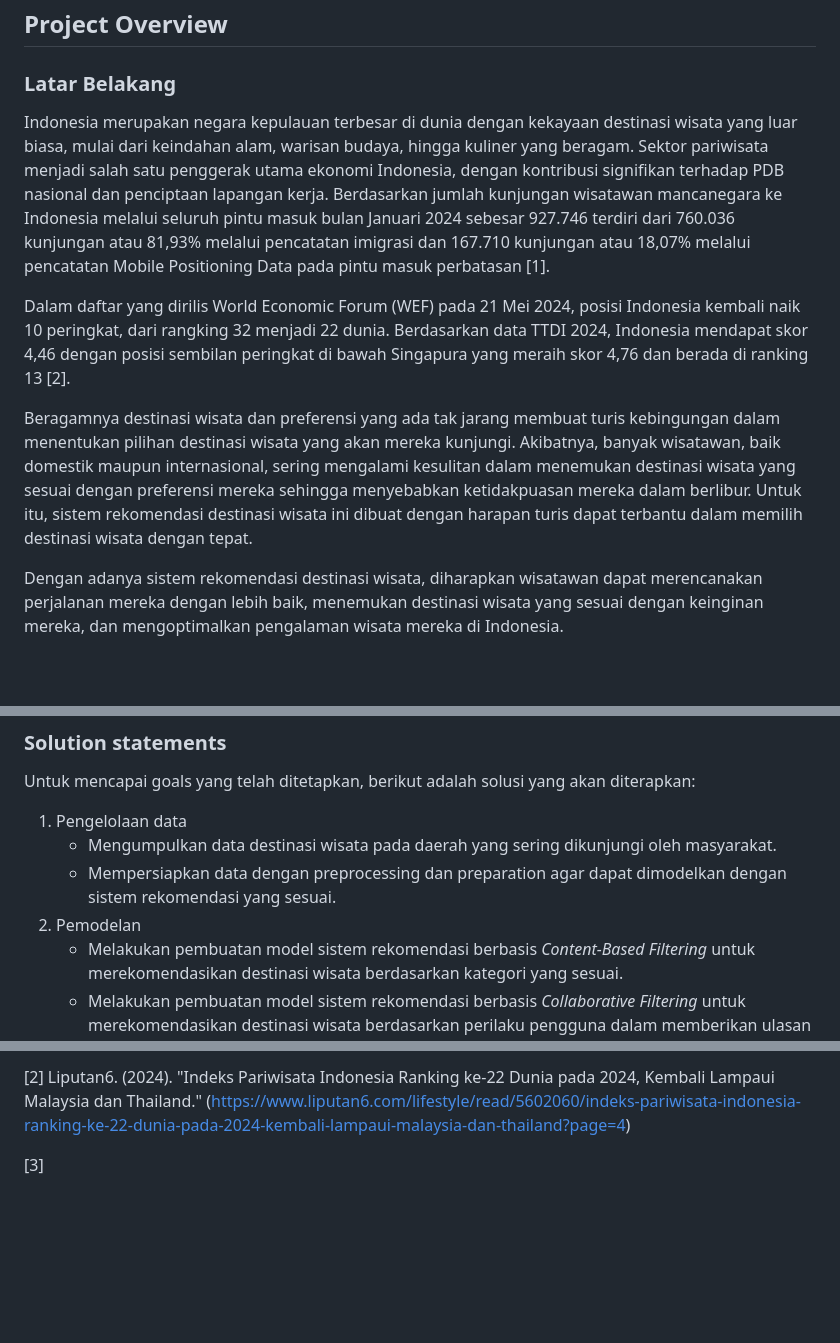
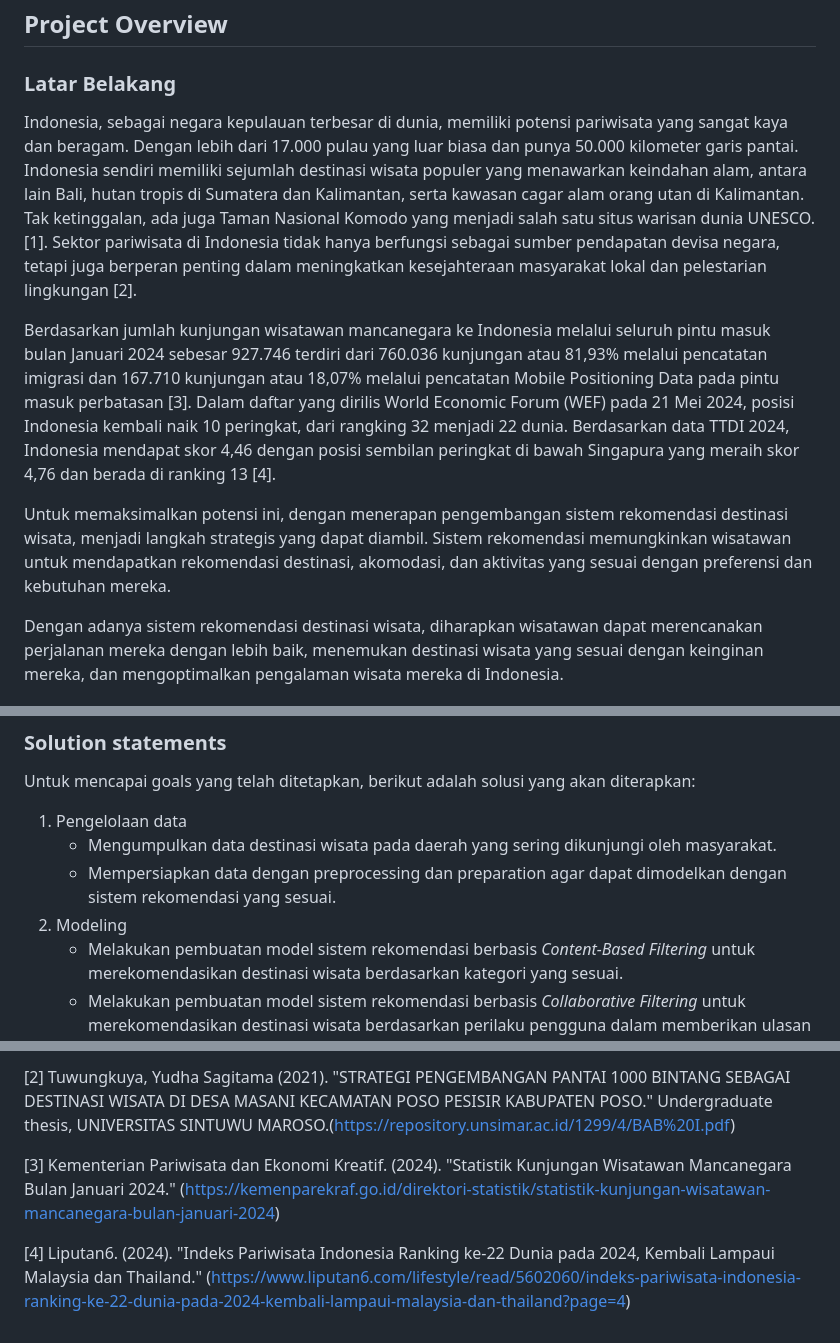
Before and after one commit to FebriAdha/Sistem-Rekomendasi, a Markdown page: README.md, 3 parts joined by grey strips. GitHub-like rendering; blank space fills up the shorter version.

```diff
--- a/README.md
+++ b/README.md
@@ -6,11 +6,11 @@
 
 ### Latar Belakang
 
-Indonesia merupakan negara kepulauan terbesar di dunia dengan kekayaan destinasi wisata yang luar biasa, mulai dari keindahan alam, warisan budaya, hingga kuliner yang beragam. Sektor pariwisata menjadi salah satu penggerak utama ekonomi Indonesia, dengan kontribusi signifikan terhadap PDB nasional dan penciptaan lapangan kerja. Berdasarkan jumlah kunjungan wisatawan mancanegara ke Indonesia melalui seluruh pintu masuk bulan Januari 2024 sebesar 927.746 terdiri dari 760.036 kunjungan atau 81,93% melalui pencatatan imigrasi dan 167.710 kunjungan atau 18,07% melalui pencatatan Mobile Positioning Data pada pintu masuk perbatasan [1].
+Indonesia, sebagai negara kepulauan terbesar di dunia, memiliki potensi pariwisata yang sangat kaya dan beragam. Dengan lebih dari 17.000 pulau yang luar biasa dan punya 50.000 kilometer garis pantai. Indonesia sendiri memiliki sejumlah destinasi wisata populer yang menawarkan keindahan alam, antara lain Bali, hutan tropis di Sumatera dan Kalimantan, serta kawasan cagar alam orang utan di Kalimantan. Tak ketinggalan, ada juga Taman Nasional Komodo yang menjadi salah satu situs warisan dunia UNESCO. [1]. Sektor pariwisata di Indonesia tidak hanya berfungsi sebagai sumber pendapatan devisa negara, tetapi juga berperan penting dalam meningkatkan kesejahteraan masyarakat lokal dan pelestarian lingkungan [2].
 
-Dalam daftar yang dirilis World Economic Forum (WEF) pada 21 Mei 2024, posisi Indonesia kembali naik 10 peringkat, dari rangking 32 menjadi 22 dunia. Berdasarkan data TTDI 2024, Indonesia mendapat skor 4,46 dengan posisi sembilan peringkat di bawah Singapura yang meraih skor 4,76 dan berada di ranking 13 [2].
+Berdasarkan jumlah kunjungan wisatawan mancanegara ke Indonesia melalui seluruh pintu masuk bulan Januari 2024 sebesar 927.746 terdiri dari 760.036 kunjungan atau 81,93% melalui pencatatan imigrasi dan 167.710 kunjungan atau 18,07% melalui pencatatan Mobile Positioning Data pada pintu masuk perbatasan [3]. Dalam daftar yang dirilis World Economic Forum (WEF) pada 21 Mei 2024, posisi Indonesia kembali naik 10 peringkat, dari rangking 32 menjadi 22 dunia. Berdasarkan data TTDI 2024, Indonesia mendapat skor 4,46 dengan posisi sembilan peringkat di bawah Singapura yang meraih skor 4,76 dan berada di ranking 13 [4].
 
-Beragamnya destinasi wisata dan preferensi yang ada tak jarang membuat turis kebingungan dalam menentukan pilihan destinasi wisata yang akan mereka kunjungi. Akibatnya, banyak wisatawan, baik domestik maupun internasional, sering mengalami kesulitan dalam menemukan destinasi wisata yang sesuai dengan preferensi mereka sehingga menyebabkan ketidakpuasan mereka dalam berlibur. Untuk itu, sistem rekomendasi destinasi wisata ini dibuat dengan harapan turis dapat terbantu dalam memilih destinasi wisata dengan tepat.
+Untuk memaksimalkan potensi ini, dengan menerapan pengembangan sistem rekomendasi destinasi wisata, menjadi langkah strategis yang dapat diambil. Sistem rekomendasi memungkinkan wisatawan untuk mendapatkan rekomendasi destinasi, akomodasi, dan aktivitas yang sesuai dengan preferensi dan kebutuhan mereka.
 
 Dengan adanya sistem rekomendasi destinasi wisata, diharapkan wisatawan dapat merencanakan perjalanan mereka dengan lebih baik, menemukan destinasi wisata yang sesuai dengan keinginan mereka, dan mengoptimalkan pengalaman wisata mereka di Indonesia.
 
@@ -34,7 +34,7 @@ Untuk mencapai goals yang telah ditetapkan, berikut adalah solusi yang akan dite
 1. Pengelolaan data
    - Mengumpulkan data destinasi wisata pada daerah yang sering dikunjungi oleh masyarakat.
    - Mempersiapkan data dengan preprocessing dan preparation agar dapat dimodelkan dengan sistem rekomendasi yang sesuai.
-2. Pemodelan
+2. Modeling
    - Melakukan pembuatan model sistem rekomendasi berbasis _Content-Based Filtering_ untuk merekomendasikan destinasi wisata berdasarkan kategori yang sesuai.
    - Melakukan pembuatan model sistem rekomendasi berbasis _Collaborative Filtering_ untuk merekomendasikan destinasi wisata berdasarkan perilaku pengguna dalam memberikan ulasan pada destinasi wisata.
 
@@ -153,4 +205,6 @@ Kemudian dilakukan proses Exploratory Data Analysis (EDA) yang merupakan proses
 
-[2] Liputan6. (2024). "Indeks Pariwisata Indonesia Ranking ke-22 Dunia pada 2024, Kembali Lampaui Malaysia dan Thailand." (https://www.liputan6.com/lifestyle/read/5602060/indeks-pariwisata-indonesia-ranking-ke-22-dunia-pada-2024-kembali-lampaui-malaysia-dan-thailand?page=4)
+[2] Tuwungkuya, Yudha Sagitama (2021). "STRATEGI PENGEMBANGAN PANTAI 1000 BINTANG SEBAGAI DESTINASI WISATA DI DESA MASANI KECAMATAN POSO PESISIR KABUPATEN POSO." Undergraduate thesis, UNIVERSITAS SINTUWU MAROSO.(https://repository.unsimar.ac.id/1299/4/BAB%20I.pdf)
 
-[3]
+[3] Kementerian Pariwisata dan Ekonomi Kreatif. (2024). "Statistik Kunjungan Wisatawan Mancanegara Bulan Januari 2024." (https://kemenparekraf.go.id/direktori-statistik/statistik-kunjungan-wisatawan-mancanegara-bulan-januari-2024)
+
+[4] Liputan6. (2024). "Indeks Pariwisata Indonesia Ranking ke-22 Dunia pada 2024, Kembali Lampaui Malaysia dan Thailand." (https://www.liputan6.com/lifestyle/read/5602060/indeks-pariwisata-indonesia-ranking-ke-22-dunia-pada-2024-kembali-lampaui-malaysia-dan-thailand?page=4)
```
Also changed, not shown: other parts of README.md (+53 -1 lines).
